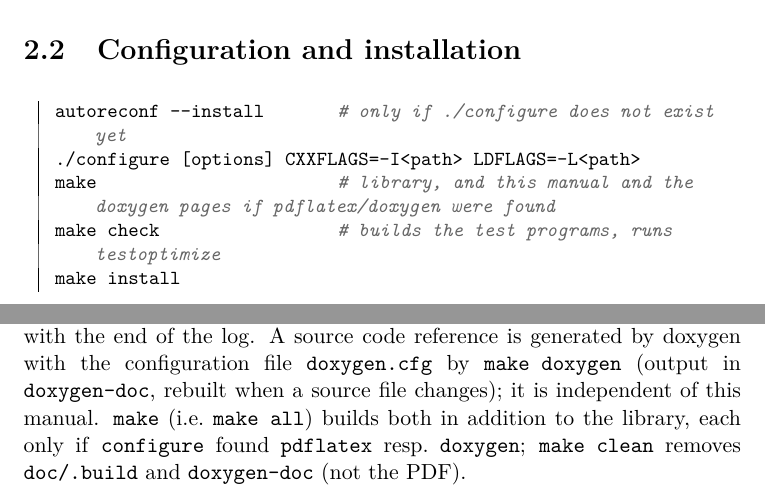
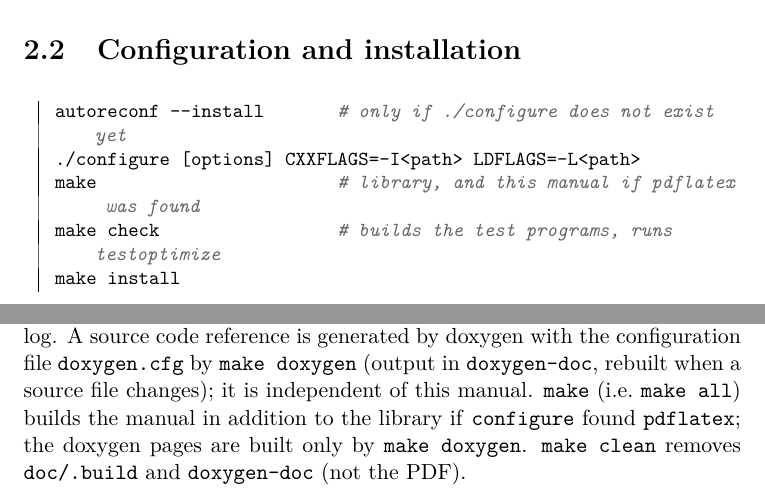
Before and after one commit to jpittner2/LA_library, a LaTeX thesis (doc/manual.tex, which reads doc/building.tex): two parts of pages 15 and 18 of 244, joined at a grey line, cut so that both start at the same text. Compiled offline with pdfLaTeX.

Commit message:
some more cosmetic fixes

```diff
--- a/doc/building.tex
+++ b/doc/building.tex
@@ -16,7 +16,7 @@
 \begin{lstlisting}[language=bash]
 autoreconf --install       # only if ./configure does not exist yet
 ./configure [options] CXXFLAGS=-I<path> LDFLAGS=-L<path>
-make                       # library, and this manual and the doxygen pages if pdflatex/doxygen were found
+make                       # library, and this manual if pdflatex was found
 make check                 # builds the test programs, runs testoptimize
 make install
 \end{lstlisting}
@@ -117,5 +117,5 @@ This manual is in the subdirectory \header{doc}. \code{make manual} (alias \code
 is done only when a \code{.tex} file is newer than the PDF, and a \LaTeX{} error stops the build with the end of the log.
 A source code reference is generated by doxygen with the configuration file \header{doxygen.cfg} by \code{make doxygen}
 (output in \header{doxygen-doc}, rebuilt when a source file changes); it is independent of this manual.
-\code{make} (i.e.\ \code{make all}) builds both in addition to the library, each only if \code{configure} found
-\code{pdflatex} resp.\ \code{doxygen}; \code{make clean} removes \header{doc/.build} and \header{doxygen-doc} (not the PDF).
+\code{make} (i.e.\ \code{make all}) builds the manual in addition to the library if \code{configure} found
+\code{pdflatex}; the doxygen pages are built only by \code{make doxygen}. \code{make clean} removes \header{doc/.build} and \header{doxygen-doc} (not the PDF).
```
Also changed, not shown: CLAUDE.md (+1 -1 lines), 2 other files.
